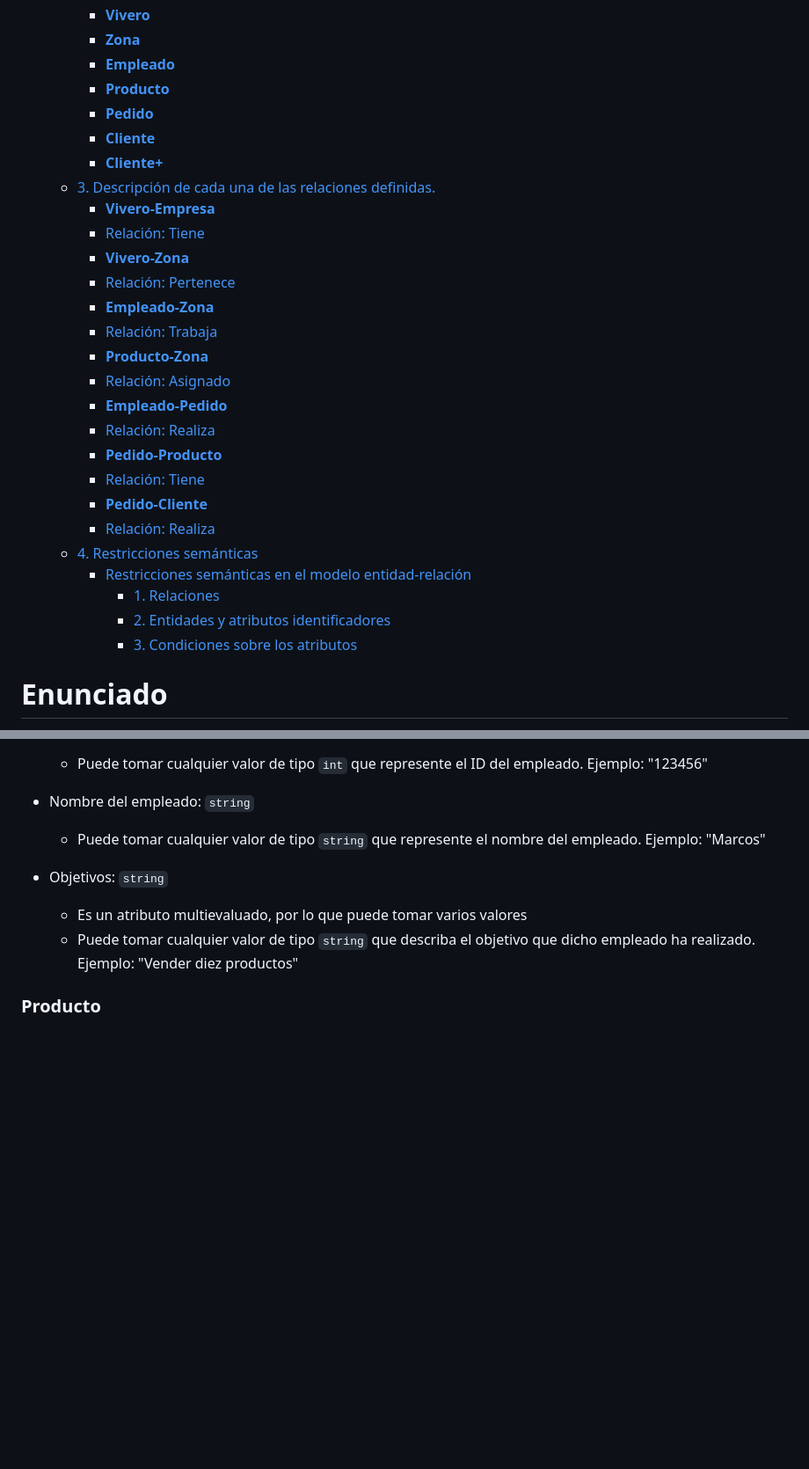
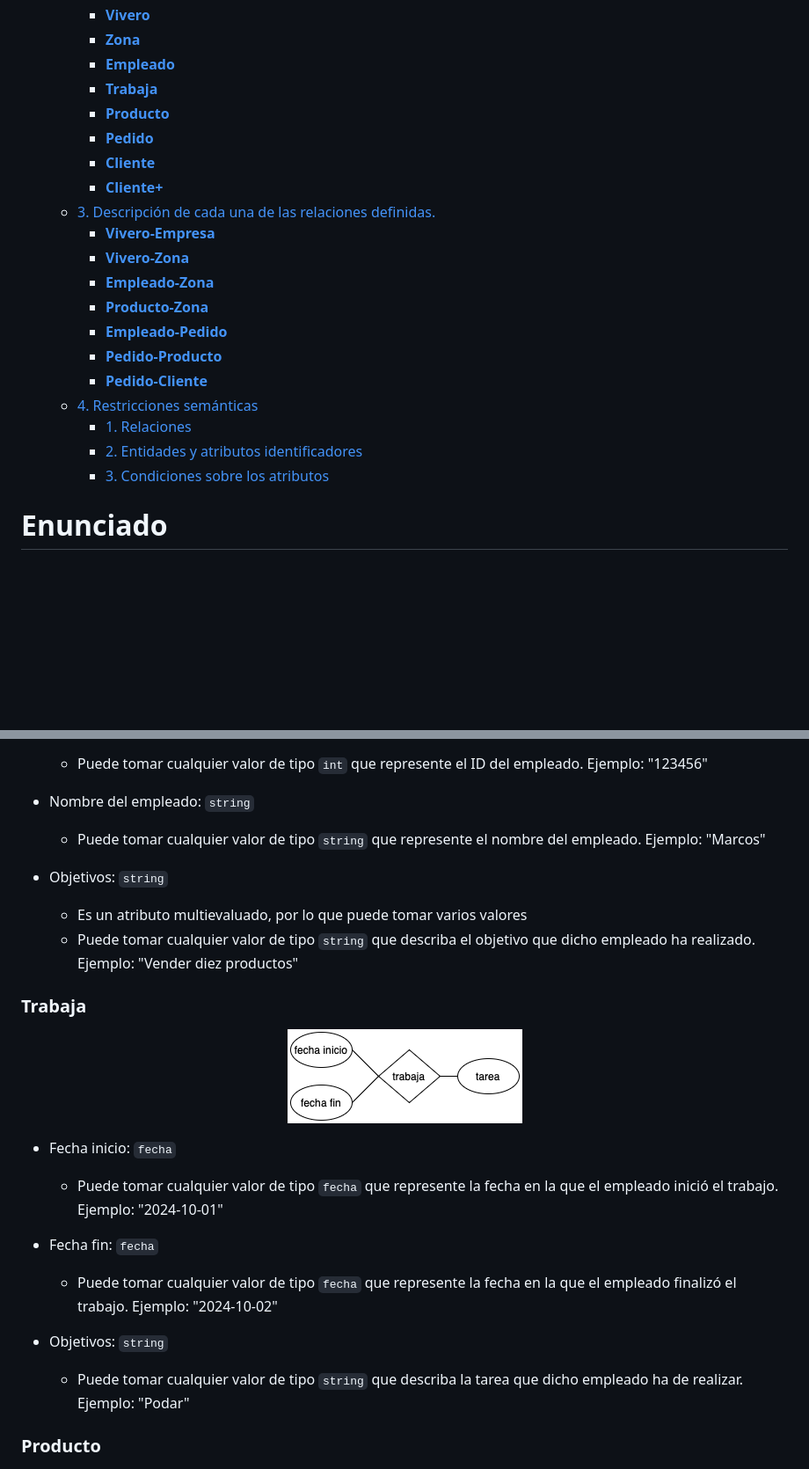
Before and after one commit to Robertpm01/ADBD, a Markdown page: viveros/README.md, 2 parts joined by grey strips. Shown: that part at 88% size. Drawn GitHub-style; pictures changed too: viveros/images/trabaja.png (added); blank space fills up the shorter version.

```diff
--- a/viveros/README.md
+++ b/viveros/README.md
@@ -20,30 +20,23 @@
     - [**Vivero**](#vivero-1)
     - [**Zona**](#zona-1)
     - [**Empleado**](#empleado-1)
+    - [**Trabaja**](#trabaja)
     - [**Producto**](#producto-1)
     - [**Pedido**](#pedido-1)
     - [**Cliente**](#cliente-2)
     - [**Cliente+**](#cliente-3)
   - [3. Descripción de cada una de las relaciones definidas.](#3-descripción-de-cada-una-de-las-relaciones-definidas)
     - [**Vivero-Empresa**](#vivero-empresa)
-    - [Relación: Tiene](#relación-tiene)
     - [**Vivero-Zona**](#vivero-zona)
-    - [Relación: Pertenece](#relación-pertenece)
     - [**Empleado-Zona**](#empleado-zona)
-    - [Relación: Trabaja](#relación-trabaja)
     - [**Producto-Zona**](#producto-zona)
-    - [Relación: Asignado](#relación-asignado)
     - [**Empleado-Pedido**](#empleado-pedido)
-    - [Relación: Realiza](#relación-realiza)
     - [**Pedido-Producto**](#pedido-producto)
-    - [Relación: Tiene](#relación-tiene-1)
     - [**Pedido-Cliente**](#pedido-cliente)
-    - [Relación: Realiza](#relación-realiza-1)
   - [4. Restricciones semánticas](#4-restricciones-semánticas)
-    - [Restricciones semánticas en el modelo entidad-relación](#restricciones-semánticas-en-el-modelo-entidad-relación)
-      - [1. Relaciones](#1-relaciones)
-      - [2. Entidades y atributos identificadores](#2-entidades-y-atributos-identificadores)
-      - [3. Condiciones sobre los atributos](#3-condiciones-sobre-los-atributos)
+    - [1. Relaciones](#1-relaciones)
+    - [2. Entidades y atributos identificadores](#2-entidades-y-atributos-identificadores)
+    - [3. Condiciones sobre los atributos](#3-condiciones-sobre-los-atributos)
 
 
 # Enunciado
@@ -142,6 +135,21 @@ Se registra la fecha en la que accedió al programa de bonificaciones, el númer
     - Puede tomar cualquier valor de tipo `string` que describa el objetivo que dicho empleado ha realizado. Ejemplo: "Vender diez productos"
 </p>
 
+### **Trabaja**
+<p align="center">
+  <img src="images/trabaja.png" alt="Relacion trabaja">
+
+  - Fecha inicio: `fecha`
+    - Puede tomar cualquier valor de tipo `fecha` que represente la fecha en la que el empleado inició el trabajo. Ejemplo: "2024-10-01"
+
+  - Fecha fin: `fecha`
+    - Puede tomar cualquier valor de tipo `fecha` que represente la fecha en la que el empleado finalizó el trabajo. Ejemplo: "2024-10-02"
+
+
+  - Objetivos: `string`
+    - Puede tomar cualquier valor de tipo `string` que describa la tarea que dicho empleado ha de realizar. Ejemplo: "Podar"
+</p>
+
 ### **Producto**
 <p align="center">
   <img src="images/producto.png" alt="Entidad producto">
```
Also changed, not shown: other parts of viveros/README.md (+42 -43 lines).
